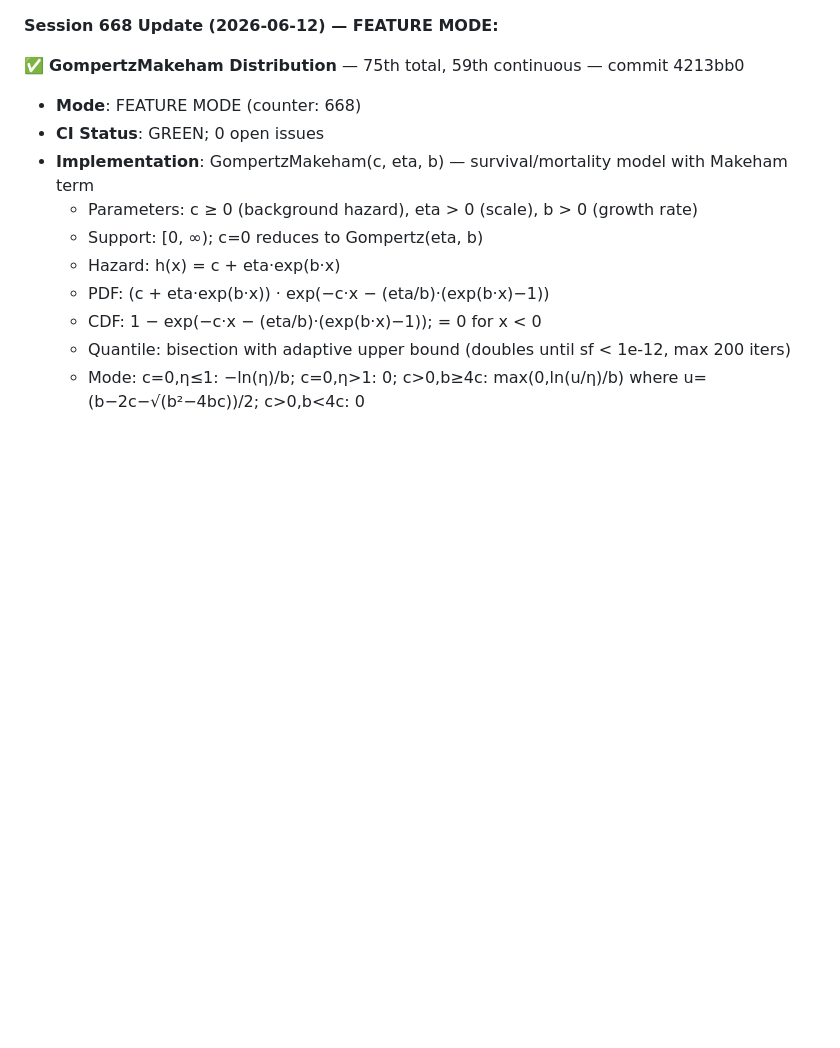
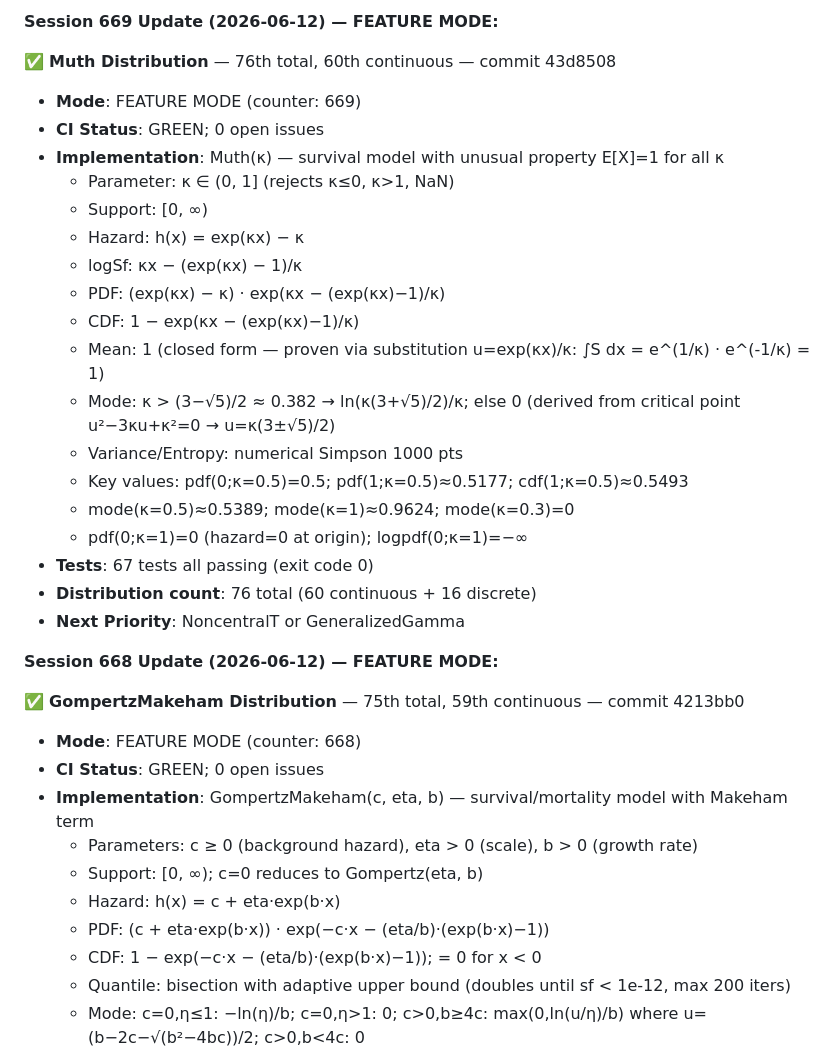
Before and after one commit to yusa-imit/zuda, a Markdown page: .claude/memory/project-context.md, the part around the change. Drawn GitHub-style; blank space fills up the shorter version.

Commit message:
chore: update session memory
Co-Authored-By: Claude <noreply@anthropic.com>

```diff
--- a/.claude/memory/project-context.md
+++ b/.claude/memory/project-context.md
@@ -1,3 +1,26 @@
+**Session 669 Update (2026-06-12) — FEATURE MODE:**
+
+✅ **Muth Distribution** — 76th total, 60th continuous — commit 43d8508
+- **Mode**: FEATURE MODE (counter: 669)
+- **CI Status**: GREEN; 0 open issues
+- **Implementation**: Muth(κ) — survival model with unusual property E[X]=1 for all κ
+  * Parameter: κ ∈ (0, 1] (rejects κ≤0, κ>1, NaN)
+  * Support: [0, ∞)
+  * Hazard: h(x) = exp(κx) − κ
+  * logSf: κx − (exp(κx) − 1)/κ
+  * PDF: (exp(κx) − κ) · exp(κx − (exp(κx)−1)/κ)
+  * CDF: 1 − exp(κx − (exp(κx)−1)/κ)
+  * Mean: 1 (closed form — proven via substitution u=exp(κx)/κ: ∫S dx = e^(1/κ) · e^(-1/κ) = 1)
+  * Mode: κ > (3−√5)/2 ≈ 0.382 → ln(κ(3+√5)/2)/κ; else 0
+    (derived from critical point u²−3κu+κ²=0 → u=κ(3±√5)/2)
+  * Variance/Entropy: numerical Simpson 1000 pts
+  * Key values: pdf(0;κ=0.5)=0.5; pdf(1;κ=0.5)≈0.5177; cdf(1;κ=0.5)≈0.5493
+  * mode(κ=0.5)≈0.5389; mode(κ=1)≈0.9624; mode(κ=0.3)=0
+  * pdf(0;κ=1)=0 (hazard=0 at origin); logpdf(0;κ=1)=−∞
+- **Tests**: 67 tests all passing (exit code 0)
+- **Distribution count**: 76 total (60 continuous + 16 discrete)
+- **Next Priority**: NoncentralT or GeneralizedGamma
+
 **Session 668 Update (2026-06-12) — FEATURE MODE:**
 
 ✅ **GompertzMakeham Distribution** — 75th total, 59th continuous — commit 4213bb0
```
